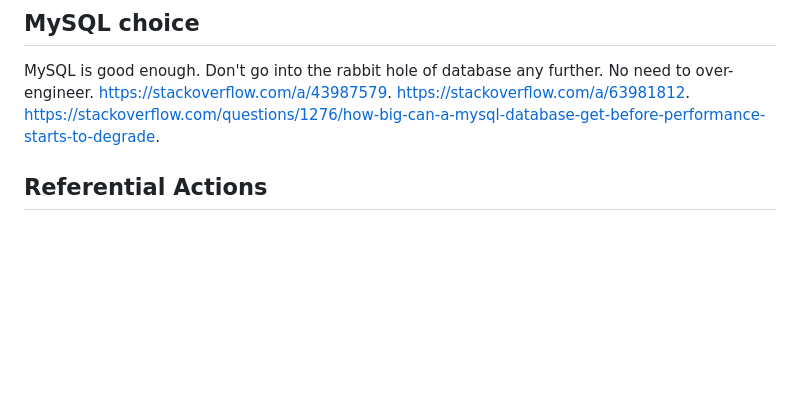
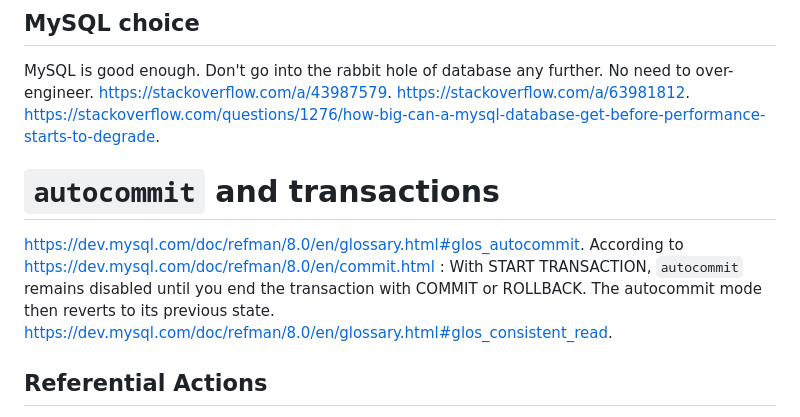
Before and after one commit to agBeta/nevis, a Markdown page: self-documentation/database.md, the part around the change. Rendered like a GitHub page; blank space fills up the shorter version.

Commit message:
update self-documentation

```diff
--- a/self-documentation/database.md
+++ b/self-documentation/database.md
@@ -3,6 +3,12 @@ MySQL is good enough. Don't go into the rabbit hole of database any further. No
 https://stackoverflow.com/a/43987579.
 https://stackoverflow.com/a/63981812.
 https://stackoverflow.com/questions/1276/how-big-can-a-mysql-database-get-before-performance-starts-to-degrade.
+
+# `autocommit` and transactions
+https://dev.mysql.com/doc/refman/8.0/en/glossary.html#glos_autocommit.
+According to https://dev.mysql.com/doc/refman/8.0/en/commit.html :
+With START TRANSACTION, `autocommit` remains disabled until you end the transaction with COMMIT or ROLLBACK. The autocommit mode then reverts to its previous state.
+https://dev.mysql.com/doc/refman/8.0/en/glossary.html#glos_consistent_read.
 
 ## Referential Actions
 
```
Also changed, not shown: self-documentation/http.md (+4 -0 lines).
